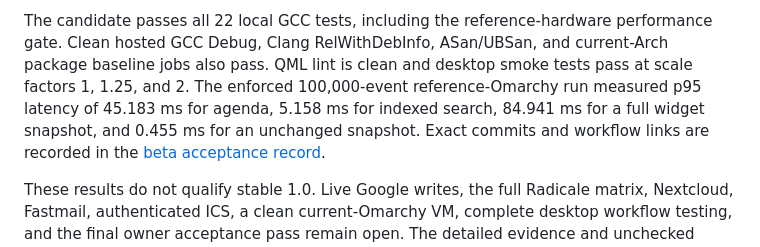
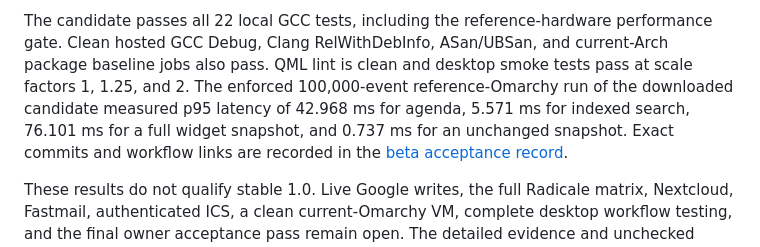
Before and after one commit to brdweb/omacalendar, a Markdown page: README.md, the part around the change. Rendered like a GitHub page.

```diff
--- a/README.md
+++ b/README.md
@@ -61,8 +61,9 @@ The candidate passes all 22 local GCC tests, including the reference-hardware
 performance gate. Clean hosted GCC Debug, Clang RelWithDebInfo, ASan/UBSan,
 and current-Arch package baseline jobs also pass. QML lint is clean and desktop
 smoke tests pass at scale factors 1, 1.25, and 2. The enforced 100,000-event
-reference-Omarchy run measured p95 latency of 45.183 ms for agenda, 5.158 ms for
-indexed search, 84.941 ms for a full widget snapshot, and 0.455 ms for an
+reference-Omarchy run of the downloaded candidate measured p95 latency of
+42.968 ms for agenda, 5.571 ms for indexed search, 76.101 ms for a full widget
+snapshot, and 0.737 ms for an
 unchanged snapshot. Exact commits and workflow links are recorded in the
 [beta acceptance record](docs/releases/1.0.0-beta.1.md).
 
```
Also changed, not shown: docs/releases/1.0.0-beta.1.md (+43 -7 lines).
